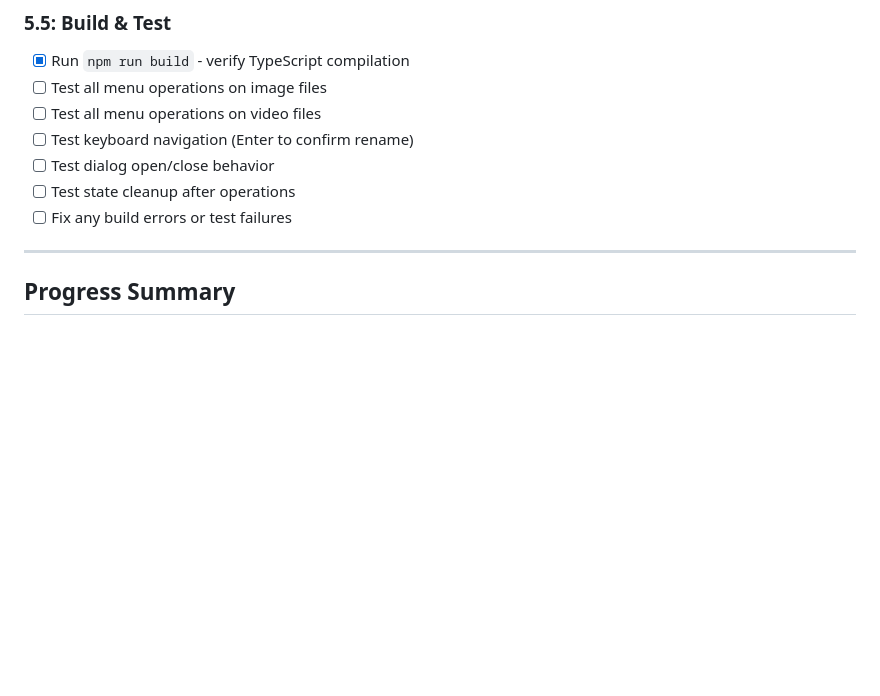
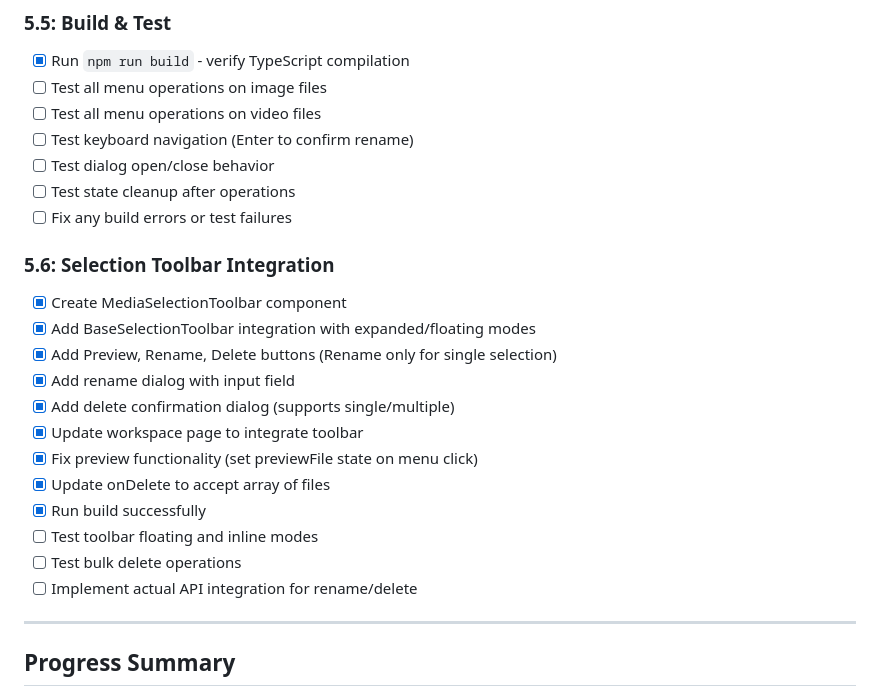
Before and after one commit to barbarossia/runninghub, a Markdown page: docs/workspace-gallery-toolbar-fix-todos.md, the part around the change. Rendered like a GitHub page; blank space fills up the shorter version.

Commit message:
docs: add Phase 5.6 Selection Toolbar Integration tasks
- Document MediaSelectionToolbar component creation
- Track toolbar integration into workspace page
- Note preview functionality fix
- Update onDelete to support array of files

🤖 Generated with [Claude Code](https://claude.com/claude-code)

Co-Authored-By: Claude Sonnet 4.5 <noreply@anthropic.com>

```diff
--- a/docs/workspace-gallery-toolbar-fix-todos.md
+++ b/docs/workspace-gallery-toolbar-fix-todos.md
@@ -66,6 +66,21 @@
 - [ ] Test dialog open/close behavior
 - [ ] Test state cleanup after operations
 - [ ] Fix any build errors or test failures
+
+### 5.6: Selection Toolbar Integration
+
+- [x] Create MediaSelectionToolbar component
+- [x] Add BaseSelectionToolbar integration with expanded/floating modes
+- [x] Add Preview, Rename, Delete buttons (Rename only for single selection)
+- [x] Add rename dialog with input field
+- [x] Add delete confirmation dialog (supports single/multiple)
+- [x] Update workspace page to integrate toolbar
+- [x] Fix preview functionality (set previewFile state on menu click)
+- [x] Update onDelete to accept array of files
+- [x] Run build successfully
+- [ ] Test toolbar floating and inline modes
+- [ ] Test bulk delete operations
+- [ ] Implement actual API integration for rename/delete
 
 ---
 
```
